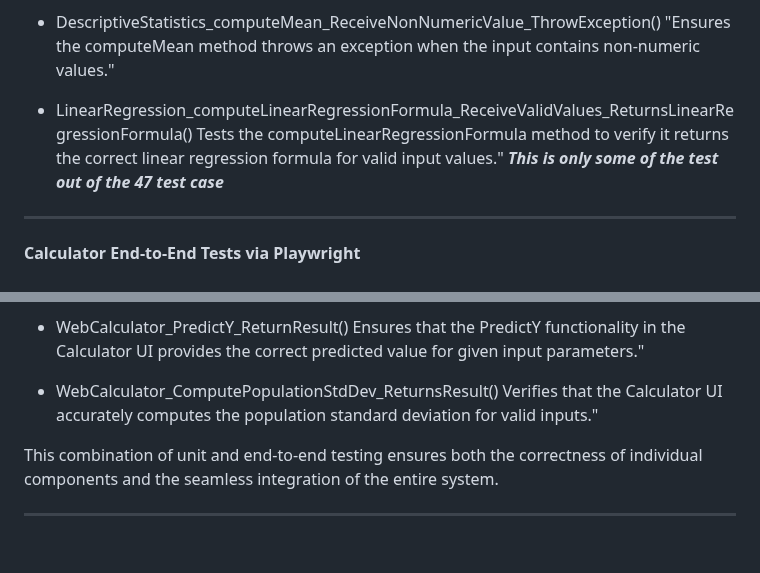
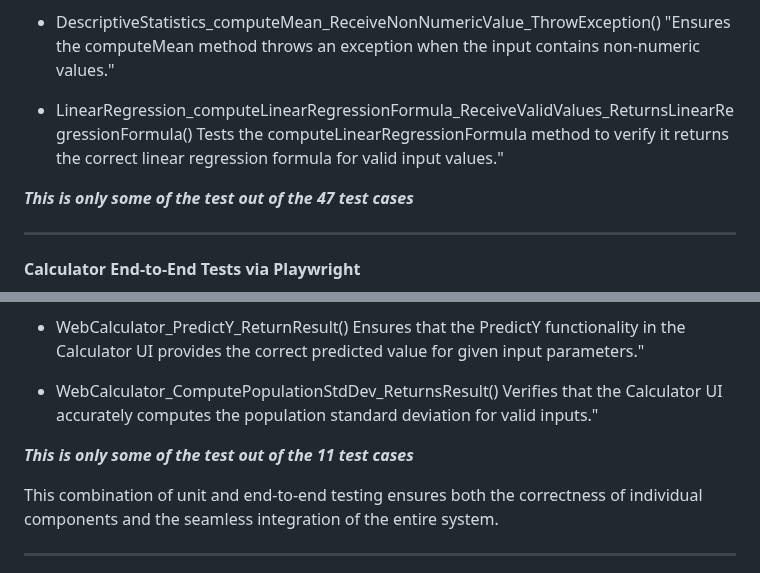
Before and after one commit to ninuljaja/SWE3643-Fall2024-Project, a Markdown page: README.md, 2 parts joined by grey strips. Rendered like a GitHub page; blank space fills up the shorter version.

```diff
--- a/README.md
+++ b/README.md
@@ -61,7 +61,9 @@ Validates that the computeMean method correctly throws an exception when an empt
 
 - LinearRegression_computeLinearRegressionFormula_ReceiveValidValues_ReturnsLinearRegressionFormula()
 Tests the computeLinearRegressionFormula method to verify it returns the correct linear regression formula for valid input values."
-***This is only some of the test out of the 47 test case***
+
+***This is only some of the test out of the 47 test cases***
+
 ---
 
 #### Calculator End-to-End Tests via Playwright
@@ -80,7 +82,7 @@ Ensures that the PredictY functionality in the Calculator UI provides the correc
 - WebCalculator_ComputePopulationStdDev_ReturnsResult()
 Verifies that the Calculator UI accurately computes the population standard deviation for valid inputs."
 
-
+***This is only some of the test out of the 11 test cases***
 
 This combination of unit and end-to-end testing ensures both the correctness of individual components and the seamless integration of the entire system.
 
```
